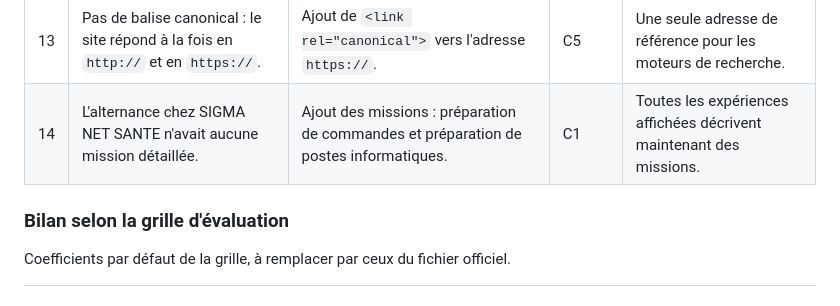
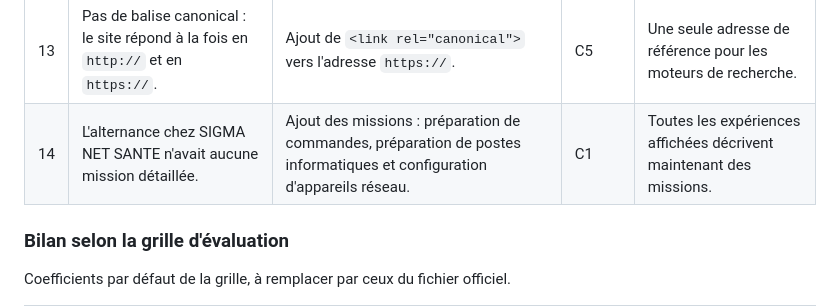
Before and after one commit to mathyouadr/TP-CV, a Markdown page: README.md, the part around the change. Rendered like a GitHub page.

Commit message:
docs: mise à jour des missions de l'alternance dans l'auto-évaluation

```diff
--- a/README.md
+++ b/README.md
@@ -74,7 +74,7 @@ Test sur smartphone réel : **iPhone 16 Pro avec Safari**.
 | 11 | `<title>` de 74 caractères (629 px), coupé dans les résultats Google (limite de 600 px). | Titre raccourci : « Mathyou ANDRE – CV Technicien Numérique, alternant BTS SIO SISR ». | C5 | 74 → 63 caractères, environ 536 px : le titre s'affiche en entier. |
 | 12 | Meta description de 193 caractères, sous les 200 à 300 conseillés. | Description complétée avec le parcours et les 6 stages. | C5 | 193 → 243 caractères. |
 | 13 | Pas de balise canonical : le site répond à la fois en `http://` et en `https://`. | Ajout de `<link rel="canonical">` vers l'adresse `https://`. | C5 | Une seule adresse de référence pour les moteurs de recherche. |
-| 14 | L'alternance chez SIGMA NET SANTE n'avait aucune mission détaillée. | Ajout des missions : préparation de commandes et préparation de postes informatiques. | C1 | Toutes les expériences affichées décrivent maintenant des missions. |
+| 14 | L'alternance chez SIGMA NET SANTE n'avait aucune mission détaillée. | Ajout des missions : préparation de commandes, préparation de postes informatiques et configuration d'appareils réseau. | C1 | Toutes les expériences affichées décrivent maintenant des missions. |
 
 ### Bilan selon la grille d'évaluation
 
```
